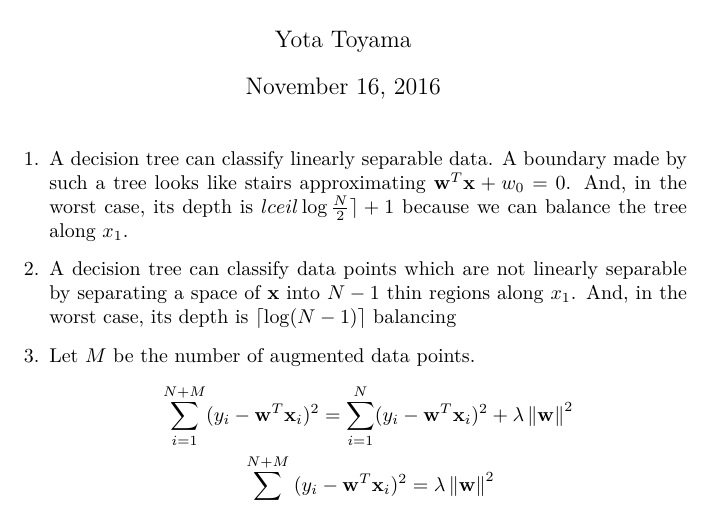
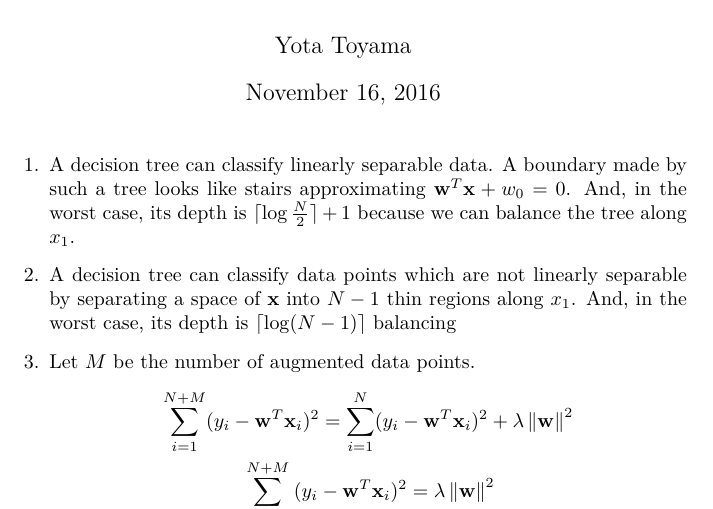
Before and after one commit to ytoyama/intro_to_sml, a LaTeX document (3/notes.tex): part of page 1 of 2, cut so that both start at the same text. Compiled offline with XeLaTeX.

Commit message:
Fix typo

```diff
--- a/3/notes.tex
+++ b/3/notes.tex
@@ -25,7 +25,7 @@
     A decision tree can classify linearly separable data.
     A boundary made by such a tree looks like stairs
     approximating $\w^T \x + w_0 = 0$.
-    And, in the worst case, its depth is $lceil \log \frac{N}{2} \rceil + 1$
+    And, in the worst case, its depth is $\lceil \log \frac{N}{2} \rceil + 1$
     because we can balance the tree along $x_1$.
 
   \item
```
Also changed, not shown: 3/notes.pdf.
